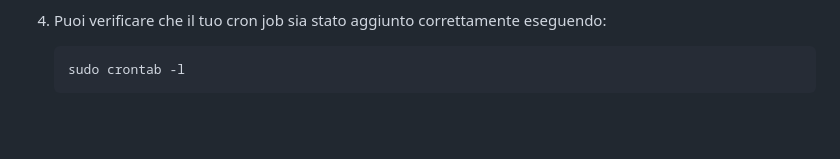
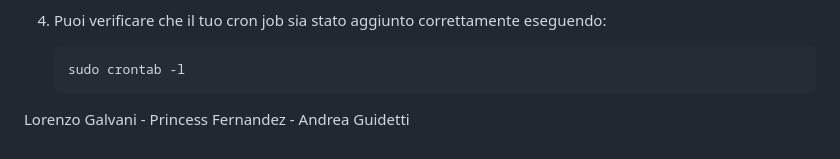
Before and after one commit to ITS-Imola-21/Project_Work, a Markdown page: Networking/IT-README.md, the part around the change. Drawn GitHub-style; blank space fills up the shorter version.

````diff
--- a/Networking/IT-README.md
+++ b/Networking/IT-README.md
@@ -119,3 +119,4 @@ Per impostare un cron job su un server Alma Linux (o su qualsiasi sistema Linux)
     ```bash
     sudo crontab -l
     ```
+Lorenzo Galvani - Princess Fernandez - Andrea Guidetti
````
